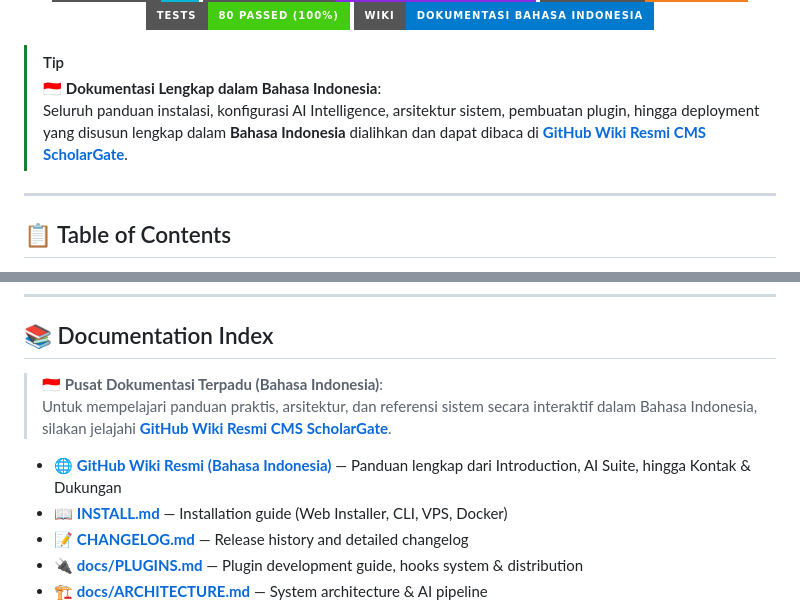
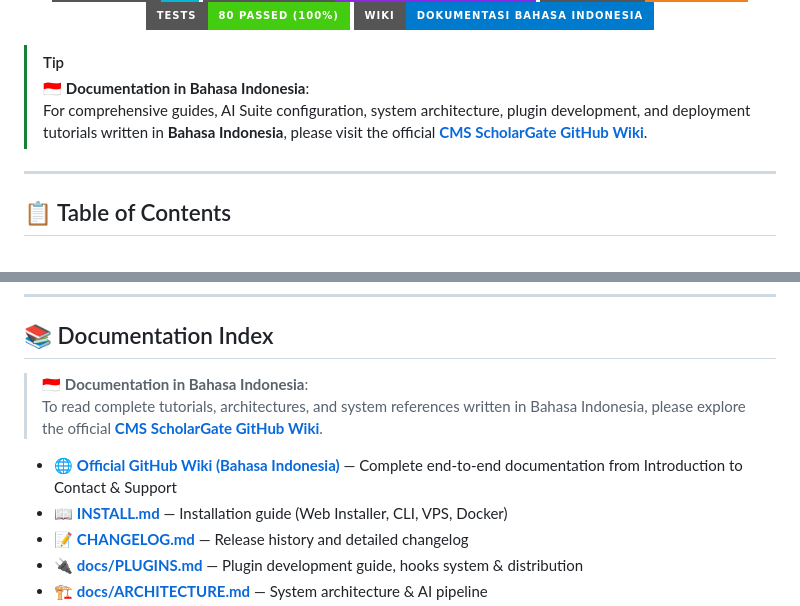
Before and after one commit to Mango-Teknusa-Inovasi/CMS-ScholarGate, a Markdown page: README.md, 2 parts joined by grey strips. GitHub-like rendering; badges without logos.

Commit message:
docs: ensure all codebase markdown files are in English and direct Indonesian documentation to GitHub Wiki

```diff
--- a/README.md
+++ b/README.md
@@ -20,8 +20,8 @@
 </div>
 
 > [!TIP]
-> 🇮🇩 **Dokumentasi Lengkap dalam Bahasa Indonesia**:
-> Seluruh panduan instalasi, konfigurasi AI Intelligence, arsitektur sistem, pembuatan plugin, hingga deployment yang disusun lengkap dalam **Bahasa Indonesia** dialihkan dan dapat dibaca di **[GitHub Wiki Resmi CMS ScholarGate](https://github.com/Mango-Teknusa-Inovasi/CMS-ScholarGate/wiki)**.
+> 🇮🇩 **Documentation in Bahasa Indonesia**:
+> For comprehensive guides, AI Suite configuration, system architecture, plugin development, and deployment tutorials written in **Bahasa Indonesia**, please visit the official **[CMS ScholarGate GitHub Wiki](https://github.com/Mango-Teknusa-Inovasi/CMS-ScholarGate/wiki)**.
 
 ---
 
@@ -306,10 +306,10 @@ Each release includes:
 
 ## 📚 Documentation Index
 
-> 🇮🇩 **Pusat Dokumentasi Terpadu (Bahasa Indonesia)**:
-> Untuk mempelajari panduan praktis, arsitektur, dan referensi sistem secara interaktif dalam Bahasa Indonesia, silakan jelajahi **[GitHub Wiki Resmi CMS ScholarGate](https://github.com/Mango-Teknusa-Inovasi/CMS-ScholarGate/wiki)**.
+> 🇮🇩 **Documentation in Bahasa Indonesia**:
+> To read complete tutorials, architectures, and system references written in Bahasa Indonesia, please explore the official **[CMS ScholarGate GitHub Wiki](https://github.com/Mango-Teknusa-Inovasi/CMS-ScholarGate/wiki)**.
 
-- 🌐 **[GitHub Wiki Resmi (Bahasa Indonesia)](https://github.com/Mango-Teknusa-Inovasi/CMS-ScholarGate/wiki)** — Panduan lengkap dari Introduction, AI Suite, hingga Kontak & Dukungan
+- 🌐 **[Official GitHub Wiki (Bahasa Indonesia)](https://github.com/Mango-Teknusa-Inovasi/CMS-ScholarGate/wiki)** — Complete end-to-end documentation from Introduction to Contact & Support
 - 📖 **[INSTALL.md](./INSTALL.md)** — Installation guide (Web Installer, CLI, VPS, Docker)
 - 📝 **[CHANGELOG.md](./CHANGELOG.md)** — Release history and detailed changelog
 - 🔌 **[docs/PLUGINS.md](./docs/PLUGINS.md)** — Plugin development guide, hooks system & distribution
```
Also changed, not shown: docs/PLUGINS.md (+94 -105 lines).
